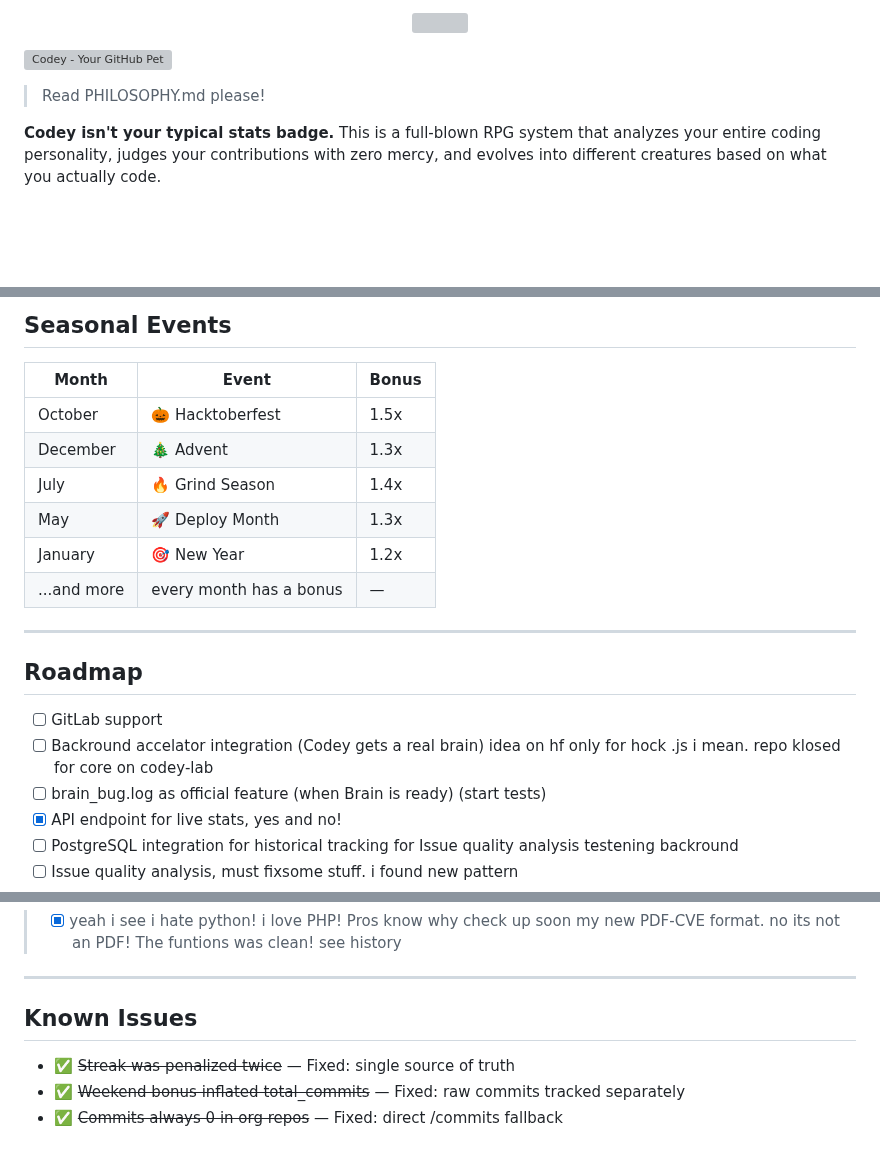
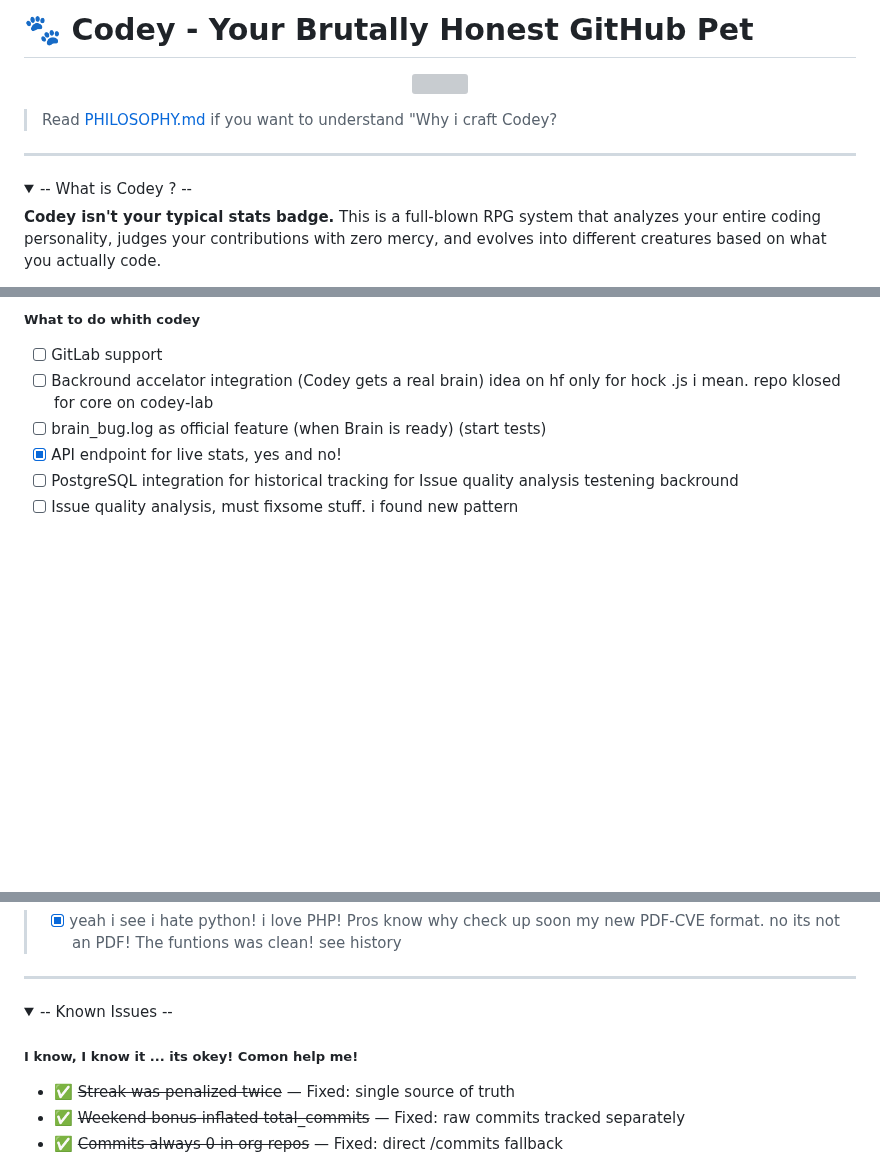
Before and after one commit to VolkanSah/Codey, a Markdown page: README.md, 3 parts joined by grey strips. Rendered like a GitHub page; folded sections open; blank space fills up the shorter version; grey boxes are pictures that could not be loaded.

```diff
--- a/README.md
+++ b/README.md
@@ -1,4 +1,5 @@
 
+# 🐾 Codey - Your Brutally Honest GitHub Pet
 <p align="center">
   <a href="https://github.com/codey-lab">
     <img src="codey.svg" width="99%">
@@ -6,8 +7,15 @@
 </p>
 
 
-[![Codey - Your GitHub Pet](codey.svg)](https://volkansah.github.io/Codey/)
-> Read PHILOSOPHY.md please!
+
+> Read [PHILOSOPHY.md](PHILOSOPHY.md) if you want to understand "Why i craft Codey?
+
+---
+
+
+
+<details>
+<summary>-- What is Codey ? --</summary>
 
 **Codey isn't your typical stats badge.** This is a full-blown RPG system that analyzes your entire coding personality, judges your contributions with zero mercy,
 and evolves into different creatures based on what you actually code.
@@ -213,18 +246,5 @@ Check out PinkyDB: a crazy way to teach Pinky Boolean logic. Warning: Requires C
 
-## Seasonal Events
-
-| Month | Event | Bonus |
-|-------|-------|-------|
-| October | 🎃 Hacktoberfest | 1.5x |
-| December | 🎄 Advent | 1.3x |
-| July | 🔥 Grind Season | 1.4x |
-| May | 🚀 Deploy Month | 1.3x |
-| January | 🎯 New Year | 1.2x |
-| ...and more | every month has a bonus | — |
-
----
-
-## Roadmap
+##### What to do whith codey
 
 - [ ] GitLab support
 - [ ] Backround accelator integration (Codey gets a real brain) idea on hf only for hock .js i mean. repo klosed for core on codey-lab
@@ -241,6 +263,12 @@ Check out PinkyDB: a crazy way to teach Pinky Boolean logic. Warning: Requires C
 ---
 
-## Known Issues
+
+
+<details>
+<summary>-- Known Issues --</summary>
+
+
+##### I know, I know it ... its okey! Comon help me!
 
 - ✅ ~~Streak was penalized twice~~ — Fixed: single source of truth
 - ✅ ~~Weekend bonus inflated total_commits~~ — Fixed: raw commits tracked separately
```
Also changed, not shown: other parts of README.md (+53 -18 lines).
